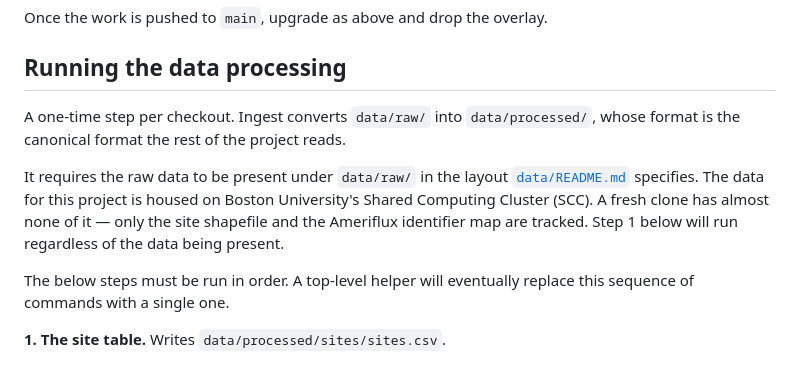
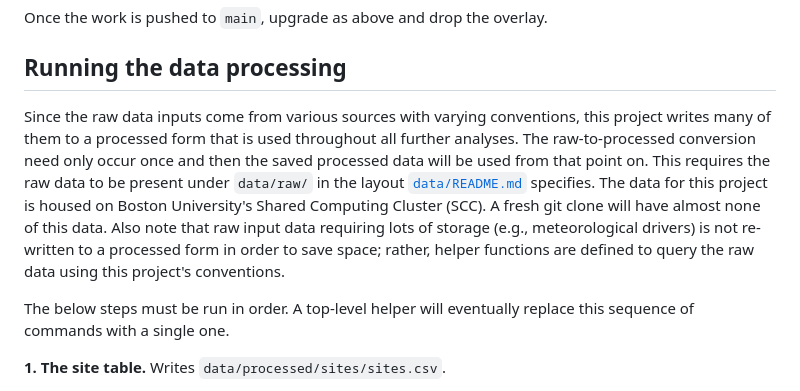
Before and after one commit to arob5/spatial-lsm-calibration, a Markdown page: README.md, the part around the change. Drawn GitHub-style.

```diff
--- a/README.md
+++ b/README.md
@@ -103,15 +103,16 @@ Once the work is pushed to `main`, upgrade as above and drop the overlay.
 
 ## Running the data processing
 
-A one-time step per checkout. Ingest converts `data/raw/` into
-`data/processed/`, whose format is the canonical format the rest of the
-project reads.
-
-It requires the raw data to be present under `data/raw/` in the layout
-[`data/README.md`](data/README.md) specifies. The data for this project is
-housed on Boston University's Shared Computing Cluster (SCC). A fresh clone
-has almost none of it — only the site shapefile and the Ameriflux identifier map
-are tracked. Step 1 below will run regardless of the data being present.
+Since the raw data inputs come from various sources with varying conventions, this
+project writes many of them to a processed form that is used throughout all further
+analyses. The raw-to-processed conversion need only occur once and then the saved
+processed data will be used from that point on. This requires the raw data to be
+present under `data/raw/` in the layout [`data/README.md`](data/README.md) specifies.
+The data for this project is housed on Boston University's Shared Computing Cluster (SCC).
+A fresh git clone will have almost none of this data. Also note that raw input data requiring
+lots of storage (e.g., meteorological drivers) is not re-written to a processed form in order
+to save space; rather, helper functions are defined to query the raw data using this project's
+conventions.
 
 The below steps must be run in order. A top-level helper will eventually replace
 this sequence of commands with a single one.
```
